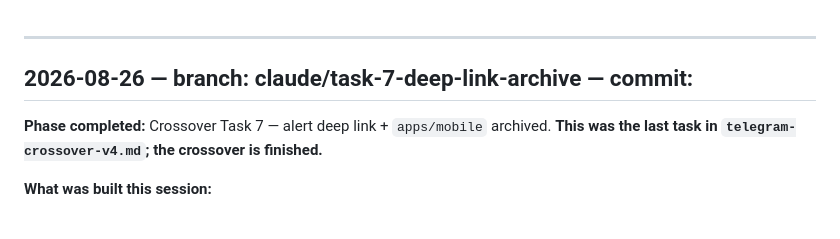
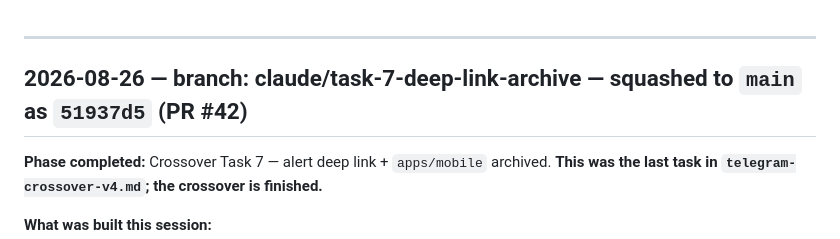
Before and after one commit to TimHogan-HD/WeatherTeam6, a Markdown page: .claude/docs/session-notes.md, the part around the change. GitHub-like rendering.

Commit message:
docs: record the squashed commit hash for Task 7
The branch commit d6ae504 no longer exists; main has it as 51937d5.

Co-Authored-By: Claude Opus 5 <noreply@anthropic.com>

```diff
--- a/.claude/docs/session-notes.md
+++ b/.claude/docs/session-notes.md
@@ -1,6 +1,6 @@
 ---
 
-## 2026-08-26 — branch: claude/task-7-deep-link-archive — commit: <pending squash to main>
+## 2026-08-26 — branch: claude/task-7-deep-link-archive — squashed to `main` as `51937d5` (PR #42)
 
 **Phase completed:** Crossover Task 7 — alert deep link + `apps/mobile` archived. **This
 was the last task in `telegram-crossover-v4.md`; the crossover is finished.**
```
